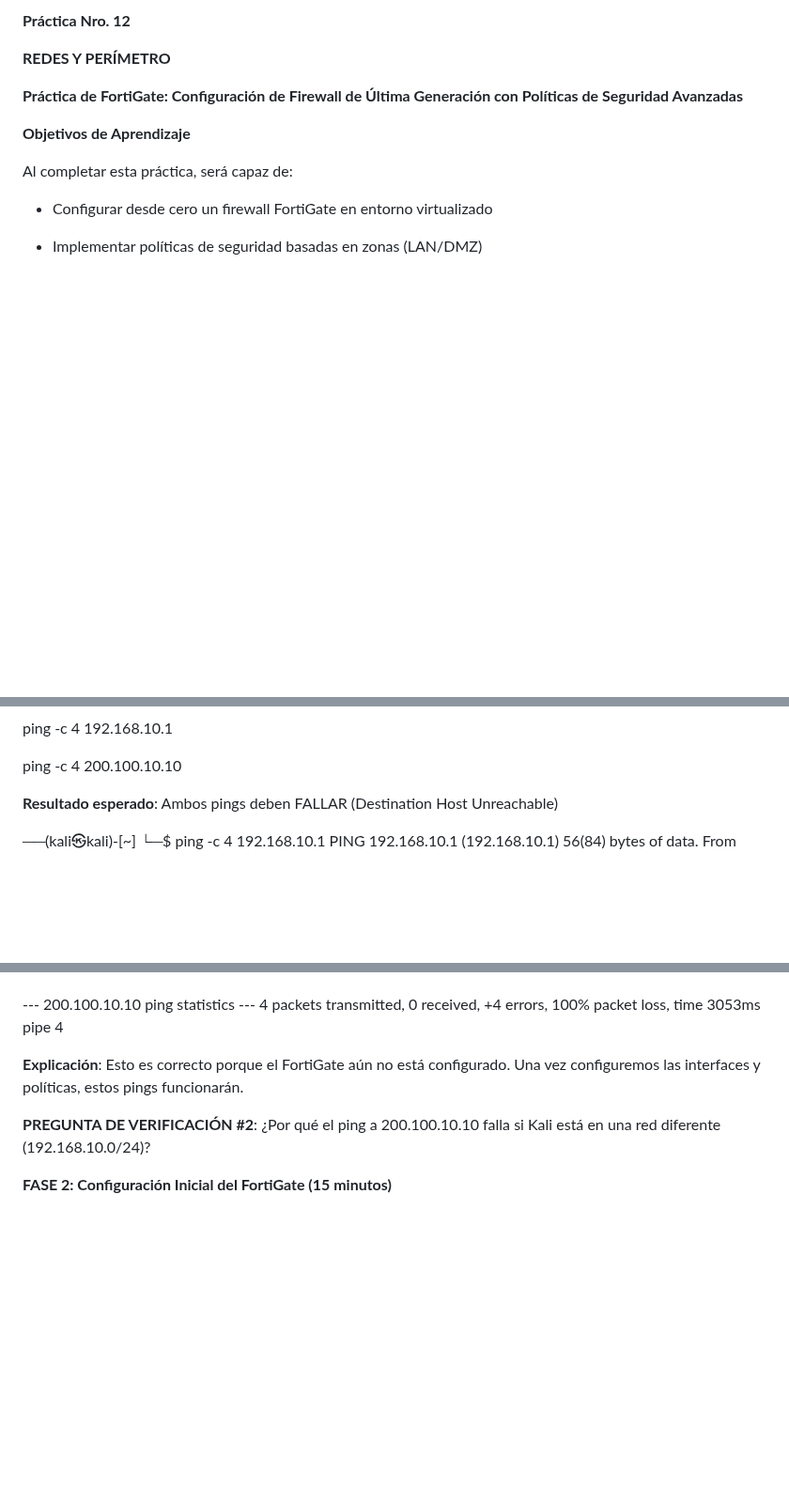
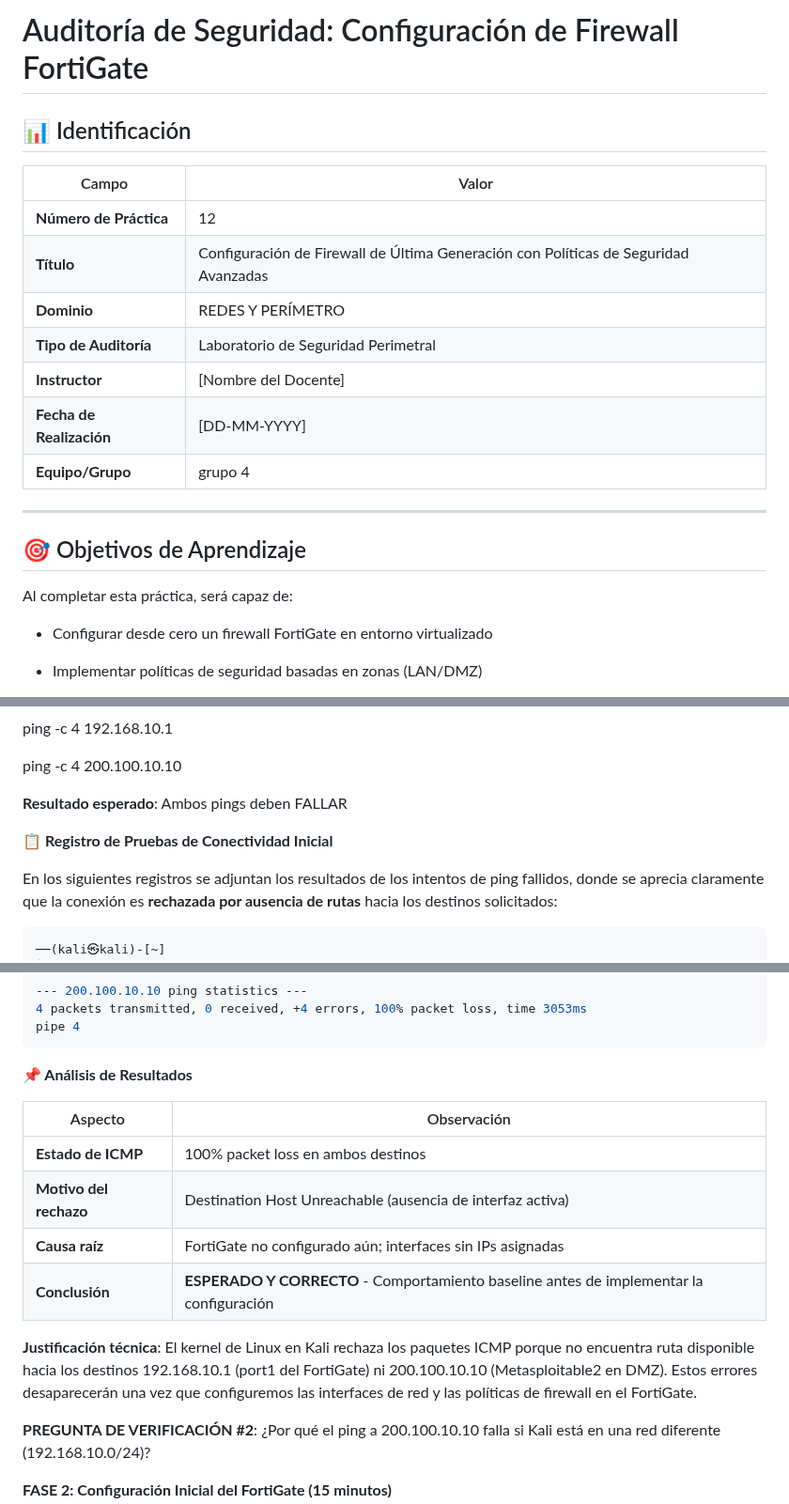
Before and after one commit to Jrgil20/PracticasCiberSeguridad, a Markdown page: Practica12/input.md, 3 parts joined by grey strips. Shown at 94% size. Rendered like a GitHub page; blank space fills up the shorter version.

Commit message:
Refactor input.md for Practica 12: Enhance structure with identification table and detailed connectivity test analysis

````diff
--- a/Practica12/input.md
+++ b/Practica12/input.md
@@ -1,11 +1,20 @@
-**Práctica Nro. 12**
-
-**REDES Y PERÍMETRO**
-
-**Práctica de FortiGate: Configuración de Firewall de Última Generación
-con Políticas de Seguridad Avanzadas**
-
-**Objetivos de Aprendizaje**
+# Auditoría de Seguridad: Configuración de Firewall FortiGate
+
+## 📊 Identificación
+
+| Campo | Valor |
+|-------|-------|
+| **Número de Práctica** | 12 |
+| **Título** | Configuración de Firewall de Última Generación con Políticas de Seguridad Avanzadas |
+| **Dominio** | REDES Y PERÍMETRO |
+| **Tipo de Auditoría** | Laboratorio de Seguridad Perimetral |
+| **Instructor** | [Nombre del Docente] |
+| **Fecha de Realización** | [DD-MM-YYYY] |
+| **Equipo/Grupo** | grupo 4|
+
+---
+
+## 🎯 Objetivos de Aprendizaje
 
 Al completar esta práctica, será capaz de:
 
@@ -335,9 +344,13 @@ ping -c 4 192.168.10.1
 
 ping -c 4 200.100.10.10
 
-**Resultado esperado**: Ambos pings deben FALLAR (Destination Host
-Unreachable)
-
+**Resultado esperado**: Ambos pings deben FALLAR
+
+**📋 Registro de Pruebas de Conectividad Inicial**
+
+En los siguientes registros se adjuntan los resultados de los intentos de ping fallidos, donde se aprecia claramente que la conexión es **rechazada por ausencia de rutas** hacia los destinos solicitados:
+
+``` bash
 ──(kali㉿kali)-[~]
 └─$ ping -c 4 192.168.10.1
 PING 192.168.10.1 (192.168.10.1) 56(84) bytes of data.
@@ -361,11 +374,18 @@ From 192.168.100.10 icmp_seq=4 Destination Host Unreachable
 --- 200.100.10.10 ping statistics ---
 4 packets transmitted, 0 received, +4 errors, 100% packet loss, time 3053ms
 pipe 4
-
-
-**Explicación**: Esto es correcto porque el FortiGate aún no está
-configurado. Una vez configuremos las interfaces y políticas, estos
-pings funcionarán.
+```
+
+**📌 Análisis de Resultados**
+
+| Aspecto | Observación |
+|--------|-------------|
+| **Estado de ICMP** | 100% packet loss en ambos destinos |
+| **Motivo del rechazo** | Destination Host Unreachable (ausencia de interfaz activa) |
+| **Causa raíz** | FortiGate no configurado aún; interfaces sin IPs asignadas |
+| **Conclusión** | **ESPERADO Y CORRECTO** - Comportamiento baseline antes de implementar la configuración |
+
+**Justificación técnica**: El kernel de Linux en Kali rechaza los paquetes ICMP porque no encuentra ruta disponible hacia los destinos 192.168.10.1 (port1 del FortiGate) ni 200.100.10.10 (Metasploitable2 en DMZ). Estos errores desaparecerán una vez que configuremos las interfaces de red y las políticas de firewall en el FortiGate.
 
 **PREGUNTA DE VERIFICACIÓN #2**: ¿Por qué el ping a 200.100.10.10 falla
 si Kali está en una red diferente (192.168.10.0/24)?
````
